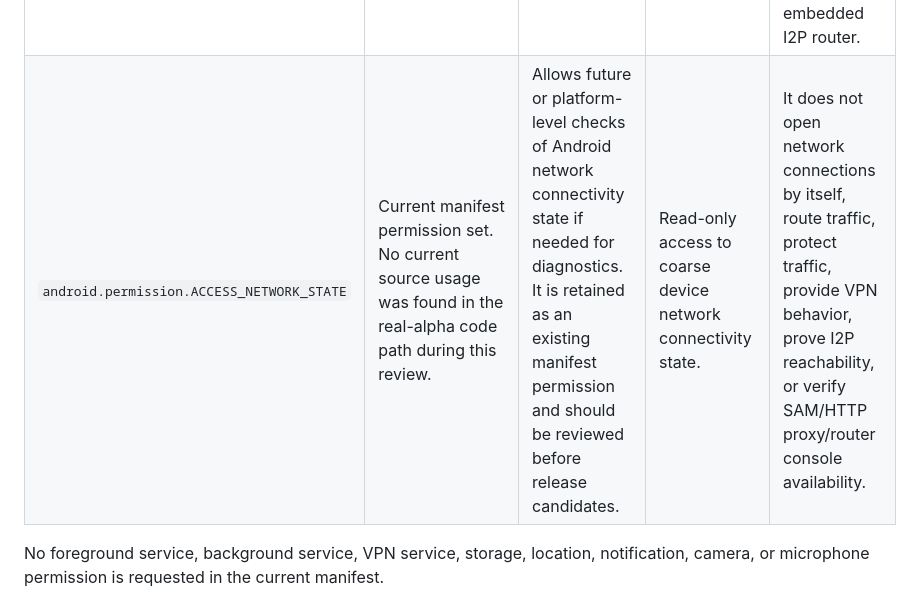
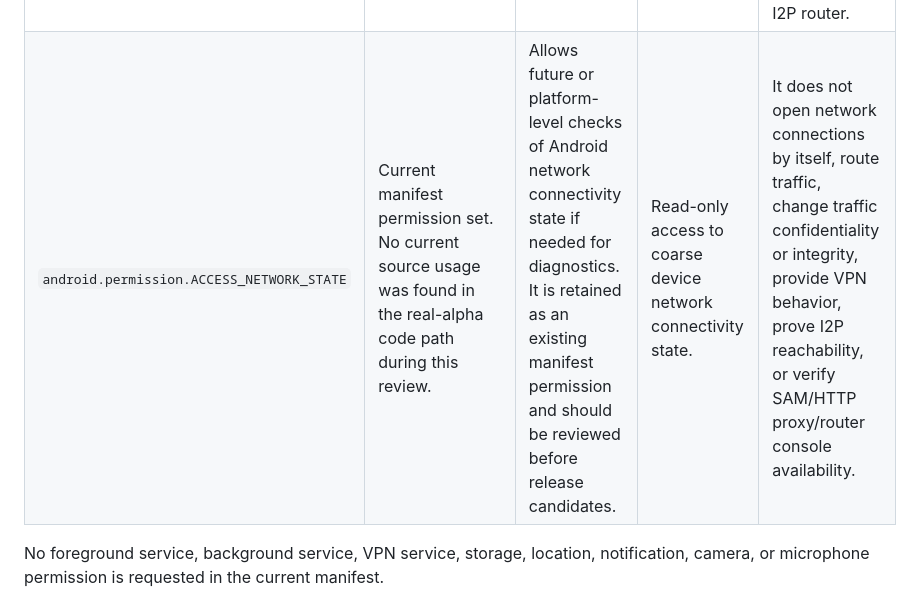
Before and after one commit to knoksen/I2P_knoks, a Markdown page: docs/ANDROID_PERMISSIONS.md, the part around the change. Drawn GitHub-style.

Commit message:
Polish Android permission boundary wording

```diff
--- a/docs/ANDROID_PERMISSIONS.md
+++ b/docs/ANDROID_PERMISSIONS.md
@@ -11,7 +11,7 @@ This file is a release-facing boundary document. It should be updated whenever `
 | Permission | Required By | Why It Exists | What It Enables | What It Does Not Provide |
 | :--- | :--- | :--- | :--- | :--- |
 | `android.permission.INTERNET` | I2P endpoint diagnostics, SAM probing/session work, router console launch intents, and `.i2p` page inspection through the configured HTTP proxy. | The app must open network sockets to the configured local, emulator, or LAN I2P/i2pd services. | Outbound app network access to user-configured endpoints such as SAM, HTTP proxy, and router console addresses. | It does not provide anonymity, full-device routing, OS-level VPN behavior, Tor routing, browser isolation, traffic correlation protection, or an embedded I2P router. |
-| `android.permission.ACCESS_NETWORK_STATE` | Current manifest permission set. No current source usage was found in the real-alpha code path during this review. | Allows future or platform-level checks of Android network connectivity state if needed for diagnostics. It is retained as an existing manifest permission and should be reviewed before release candidates. | Read-only access to coarse device network connectivity state. | It does not open network connections by itself, route traffic, protect traffic, provide VPN behavior, prove I2P reachability, or verify SAM/HTTP proxy/router console availability. |
+| `android.permission.ACCESS_NETWORK_STATE` | Current manifest permission set. No current source usage was found in the real-alpha code path during this review. | Allows future or platform-level checks of Android network connectivity state if needed for diagnostics. It is retained as an existing manifest permission and should be reviewed before release candidates. | Read-only access to coarse device network connectivity state. | It does not open network connections by itself, route traffic, change traffic confidentiality or integrity, provide VPN behavior, prove I2P reachability, or verify SAM/HTTP proxy/router console availability. |
 
 No foreground service, background service, VPN service, storage, location, notification, camera, or microphone permission is requested in the current manifest.
 
```
